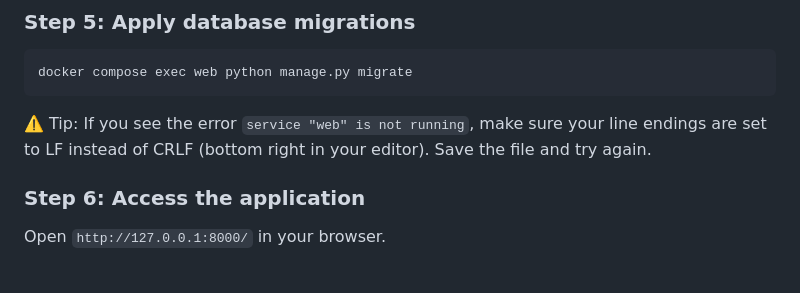
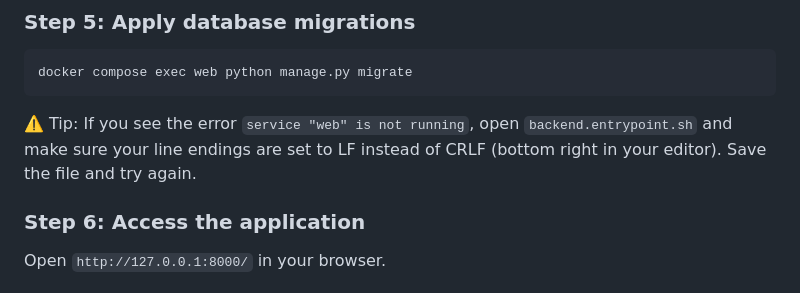
Before and after one commit to VladKovach/videoflix, a Markdown page: readme.md, the part around the change. Rendered like a GitHub page.

Commit message:
fix : add path to CRLF error handling

````diff
--- a/readme.md
+++ b/readme.md
@@ -69,7 +69,7 @@ docker compose up --build -d
 docker compose exec web python manage.py migrate
 ```
 
-⚠️ Tip: If you see the error `service "web" is not running`, make sure your line endings are set to LF instead of CRLF (bottom right in your editor). Save the file and try again.
+⚠️ Tip: If you see the error `service "web" is not running`, open `backend.entrypoint.sh` and make sure your line endings are set to LF instead of CRLF (bottom right in your editor). Save the file and try again.
 
 ### Step 6: Access the application
 
````
